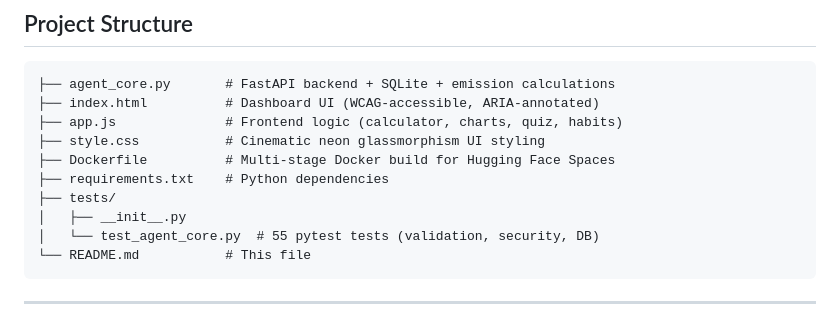
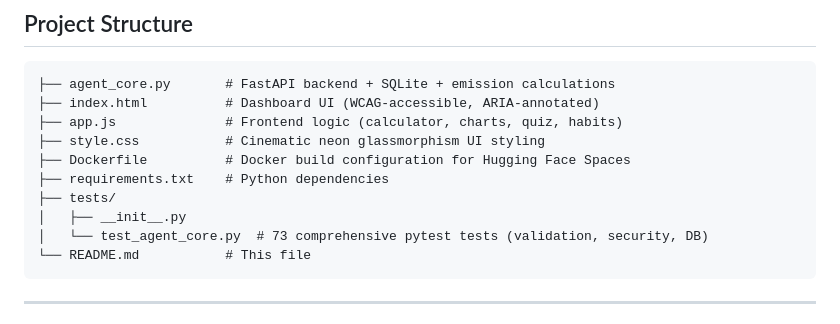
Before and after one commit to ronak2410/Carbon-Footprint-Awareness-Platform, a Markdown page: README.md, the part around the change. GitHub-like rendering.

Commit message:
docs: update README with corrected test count and Docker description

````diff
--- a/README.md
+++ b/README.md
@@ -135,11 +135,11 @@ docker run -p 7860:7860 aura-carbon
 ├── index.html          # Dashboard UI (WCAG-accessible, ARIA-annotated)
 ├── app.js              # Frontend logic (calculator, charts, quiz, habits)
 ├── style.css           # Cinematic neon glassmorphism UI styling
-├── Dockerfile          # Multi-stage Docker build for Hugging Face Spaces
+├── Dockerfile          # Docker build configuration for Hugging Face Spaces
 ├── requirements.txt    # Python dependencies
 ├── tests/
 │   ├── __init__.py
-│   └── test_agent_core.py  # 55 pytest tests (validation, security, DB)
+│   └── test_agent_core.py  # 73 comprehensive pytest tests (validation, security, DB)
 └── README.md           # This file
 ```
 
````
